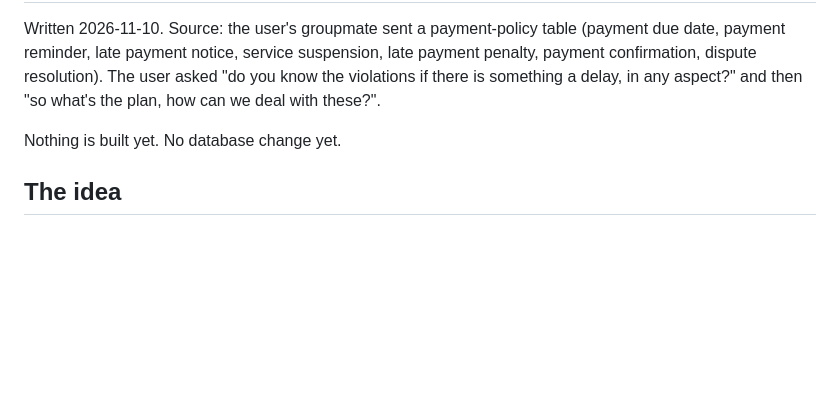
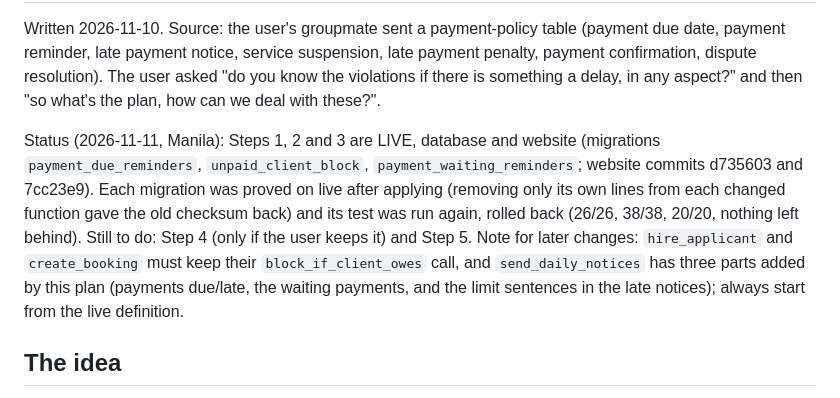
Before and after one commit to CodeniParengVenjy/Phil-Freela, a Markdown page: PLAN-delays.md, the part around the change. Rendered like a GitHub page; blank space fills up the shorter version.

Commit message:
PLAN-delays.md: Steps 1, 2 and 3 are live (the user, 2026-11-11: "apply step 2 and 3"). The two database files of commit 7cc23e9 (unpaid_client_block, payment_waiting_reminders) are now applied; each was proved on live (only its own lines were added to the changed functions) and its test passed again, rolled back (26/26, 38/38, 20/20). The live site serves the new website code and Terms. Step 4 (only if the user keeps it) and Step 5 remain.
Co-Authored-By: Claude Sonnet 5.5 <noreply@anthropic.com>

```diff
--- a/PLAN-delays.md
+++ b/PLAN-delays.md
@@ -5,7 +5,13 @@ payment reminder, late payment notice, service suspension, late payment penalty,
 dispute resolution). The user asked "do you know the violations if there is something a delay, in any
 aspect?" and then "so what's the plan, how can we deal with these?".
 
-Nothing is built yet. No database change yet.
+Status (2026-11-11, Manila): Steps 1, 2 and 3 are LIVE, database and website (migrations `payment_due_reminders`,
+`unpaid_client_block`, `payment_waiting_reminders`; website commits d735603 and 7cc23e9). Each migration was proved on
+live after applying (removing only its own lines from each changed function gave the old checksum back) and its test
+was run again, rolled back (26/26, 38/38, 20/20, nothing left behind). Still to do: Step 4 (only if the user keeps it)
+and Step 5. Note for later changes: `hire_applicant` and `create_booking` must keep their `block_if_client_owes` call,
+and `send_daily_notices` has three parts added by this plan (payments due/late, the waiting payments, and the limit
+sentences in the late notices); always start from the live definition.
 
 ## The idea
 
```
